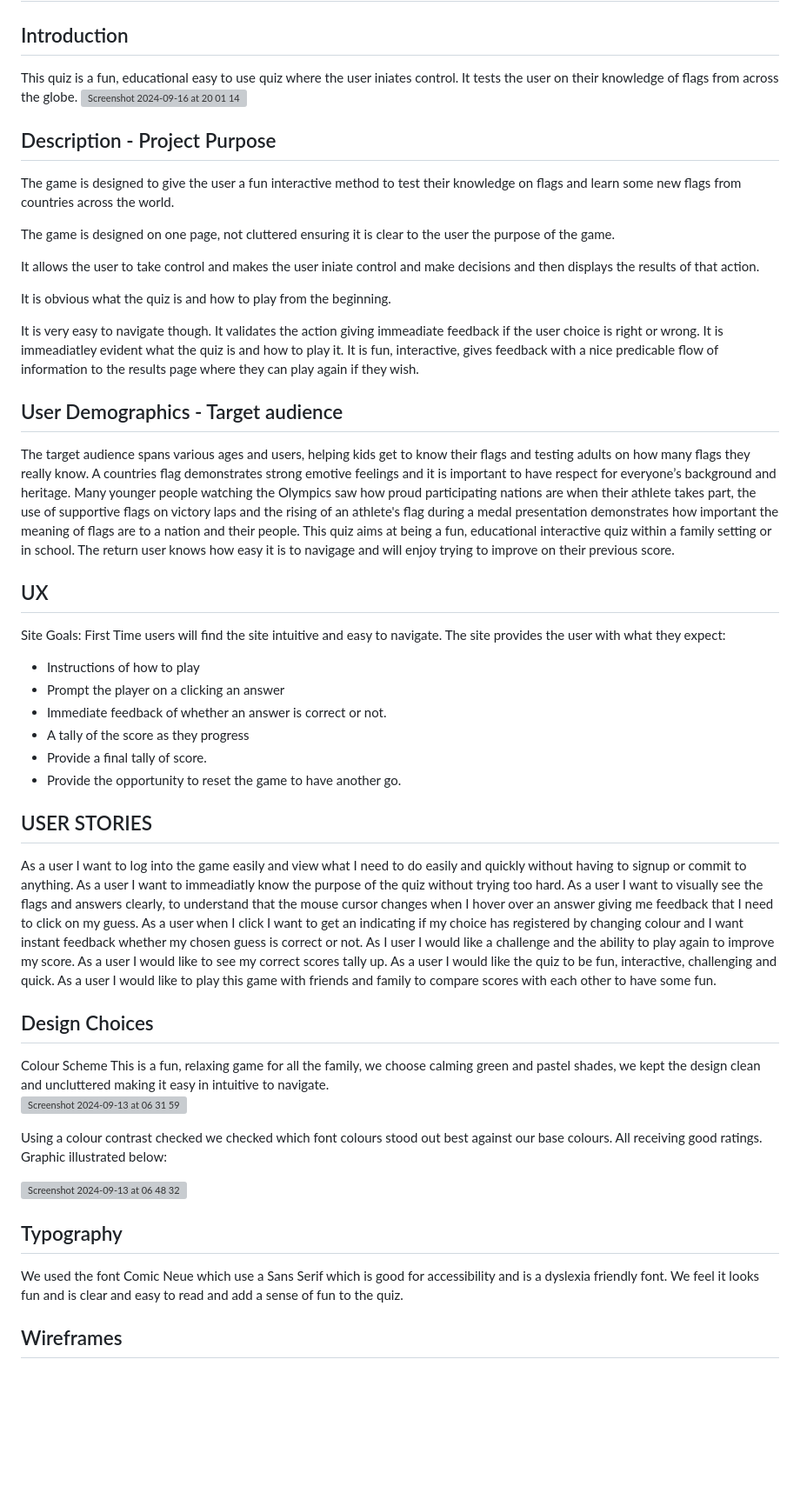
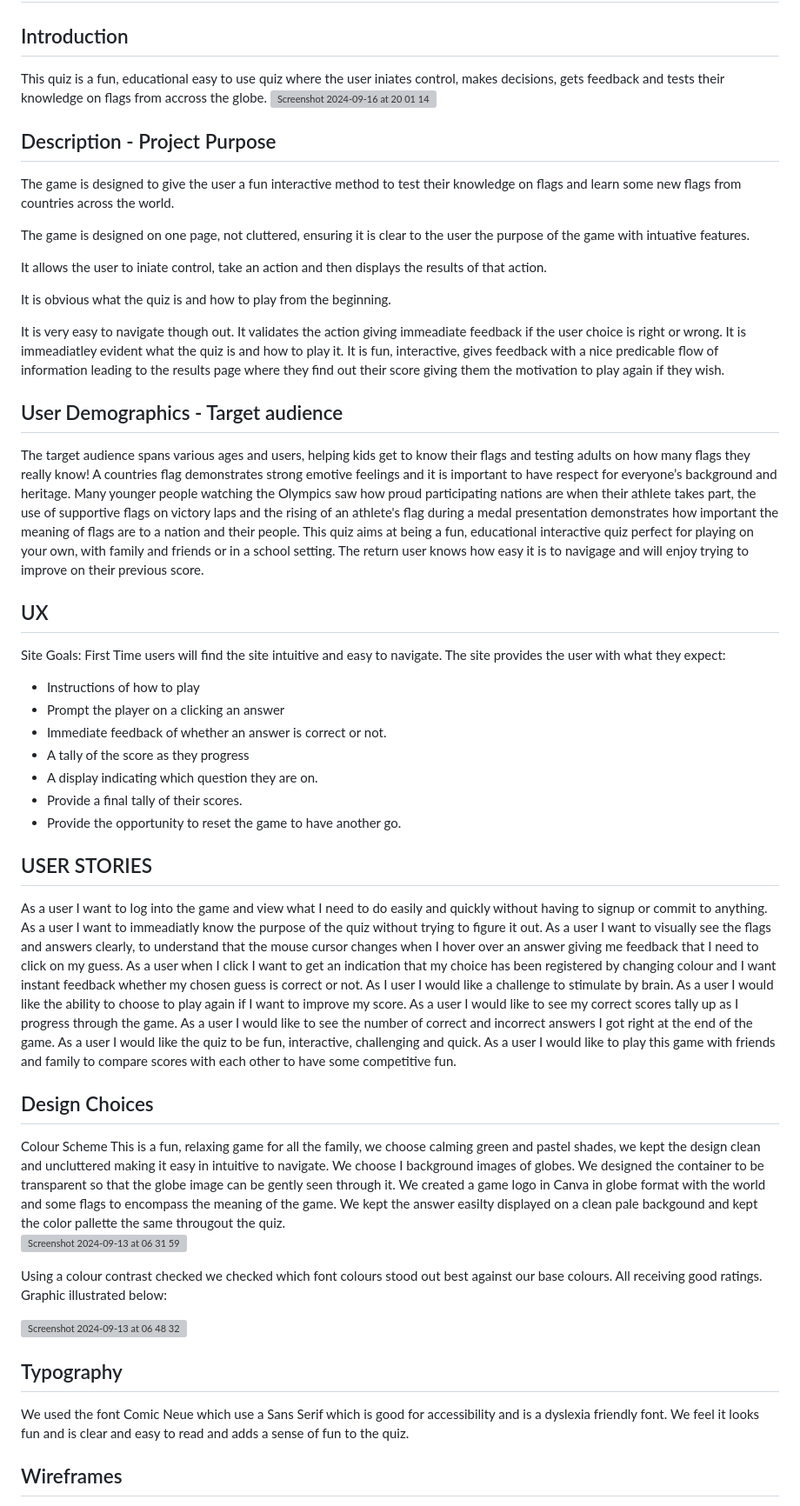
Before and after one commit to Viki-coding/Guess-the-Flag-Quiz, a Markdown page: README.md, the part around one of its changes. Shown at 87% size. Rendered like a GitHub page; blank space fills up the shorter version; grey boxes are pictures that could not be loaded.

Commit message:
Improve structure and grammar of  README.md

```diff
--- a/README.md
+++ b/README.md
@@ -1,6 +1,7 @@
 <h1>FLAGS OF THE WORLD QUIZ</h1>
 <h2>Introduction</h2>
-This quiz is a fun, educational easy to use quiz where the user iniates control.  It tests the user on their knowledge of flags from across the globe.
+This quiz is a fun, educational easy to use quiz where the user iniates control, makes decisions, gets feedback and tests their knowledge on flags from accross the globe.
+
 
 <img width="969" alt="Screenshot 2024-09-16 at 20 01 14" src="https://github.com/user-attachments/assets/0e0956d3-5c54-4d9f-843c-918d2419030b">
 
@@ -9,16 +10,16 @@ This quiz is a fun, educational easy to use quiz where the user iniates control.
 
 The game is designed to give the user a fun interactive method to test their knowledge on flags and learn some new flags from countries across the world.
 
-The game is designed on one page, not cluttered ensuring it is clear to the user the purpose of the game.
+The game is designed on one page, not cluttered, ensuring it is clear to the user the purpose of the game with intuative features.
 
-It allows the user to take control and makes the user iniate control and make decisions and then displays the results of that action.
+It allows the user to iniate control, take an action and then displays the results of that action.
 
 It is obvious what the quiz is and how to play from the beginning.
 
-It is very easy to navigate though.  It validates the action giving immeadiate feedback if the user choice is right or wrong. It is immeadiatley evident what the quiz is and how to play it. It is fun, interactive, gives feedback with a nice predicable flow of information to the results page where they can play again if they wish.
+It is very easy to navigate though out.  It validates the action giving immeadiate feedback if the user choice is right or wrong. It is immeadiatley evident what the quiz is and how to play it. It is fun, interactive, gives feedback with a nice predicable flow of information leading to the results page where they find out their score giving them the motivation to play again if they wish.
 
 <h2>User Demographics - Target audience</h2>
-The target audience spans various ages and users, helping kids get to know their flags and testing adults on how many flags they really know.  A countries flag demonstrates strong emotive feelings and it is important to have respect for everyone’s background and heritage. Many younger people watching the Olympics saw how proud participating nations are when their athlete takes part, the use of supportive flags on victory laps and the rising of an athlete's flag during a medal presentation demonstrates how important the meaning of flags are to a nation and their people.  This quiz aims at being a fun, educational interactive quiz within a family setting or in school.  The return user knows how easy it is to navigage and will enjoy trying to improve on their previous score.
+The target audience spans various ages and users, helping kids get to know their flags and testing adults on how many flags they really know!  A countries flag demonstrates strong emotive feelings and it is important to have respect for everyone’s background and heritage. Many younger people watching the Olympics saw how proud participating nations are when their athlete takes part, the use of supportive flags on victory laps and the rising of an athlete's flag during a medal presentation demonstrates how important the meaning of flags are to a nation and their people.  This quiz aims at being a fun, educational interactive quiz perfect for playing on your own, with family and friends or in a school setting.  The return user knows how easy it is to navigage and will enjoy trying to improve on their previous score.
 
 <h2>UX</h2>
 
@@ -28,18 +29,17 @@ Site Goals: First Time users will find the site intuitive and easy to navigate.
 * Prompt the player on a clicking an answer
 * Immediate feedback of whether an answer is correct or not.
 * A tally of the score as they progress
-* Provide a final tally of score.
+* A display indicating which question they are on.
+* Provide a final tally of their scores.
 * Provide the opportunity to reset the game to have another go.
 
 
-
-
 <h2>USER STORIES</h2>
-As a user I want to log into the game easily and view what I need to do easily and quickly without having to signup or commit to anything.  As a user I want to immeadiatly know the purpose of the quiz without trying too hard. As a user I want to visually see the flags and answers clearly, to understand that the mouse cursor changes when I hover over an answer giving me feedback that I need to click on my guess.  As a user when I click I want to get an indicating if my choice has registered by changing colour and I want instant feedback whether my chosen guess is correct or not.  As I user I would like a challenge and the ability to play again to improve my score. As a user I would like to see my correct scores tally up.  As a user I would like the quiz to be fun, interactive, challenging and quick.  As a user I would like to play this game with friends and family to compare scores with each other to have some fun.
+As a user I want to log into the game and view what I need to do easily and quickly without having to signup or commit to anything.  As a user I want to immeadiatly know the purpose of the quiz without trying to figure it out. As a user I want to visually see the flags and answers clearly, to understand that the mouse cursor changes when I hover over an answer giving me feedback that I need to click on my guess.  As a user when I click I want to get an indication that my choice has been registered by changing colour and I want instant feedback whether my chosen guess is correct or not.  As I user I would like a challenge to stimulate by brain.  As a user I would like the ability to choose to play again if I want to improve my score. As a user I would like to see my correct scores tally up as I progress through the game.  As a user I would like to see the number of correct and incorrect answers I got right at the end of the game. As a user I would like the quiz to be fun, interactive, challenging and quick.  As a user I would like to play this game with friends and family to compare scores with each other to have some competitive fun.
 
 <h2>Design Choices</h2>
 Colour Scheme
-This is a fun, relaxing game for all the family, we choose calming green and pastel shades, we kept the design clean and uncluttered making it easy in intuitive to navigate.
+This is a fun, relaxing game for all the family, we choose calming green and pastel shades, we kept the design clean and uncluttered making it easy in intuitive to navigate. We choose I background images of globes.  We designed the container to be transparent so that the globe image can be gently seen through it.  We created a game logo in Canva in globe format with the world and some flags to encompass the meaning of the game. We kept the answer easilty displayed on a clean pale backgound and kept the color pallette the same througout the quiz.
 
 
 ![Screenshot 2024-09-13 at 06 31 59](https://github.com/user-attachments/assets/fba615a7-7e9f-4187-adc9-1ab4a9929783)
@@ -51,7 +51,7 @@ Using a colour contrast checked we checked which font colours stood out best aga
 
 
 <h2>Typography</h2>
-We used the font Comic Neue which use a Sans Serif which is good for accessibility and is a dyslexia friendly font. We feel it looks fun and is clear and easy to read and add a sense of fun to the quiz.
+We used the font Comic Neue which use a Sans Serif which is good for accessibility and is a dyslexia friendly font. We feel it looks fun and is clear and easy to read and adds a sense of fun to the quiz.
 
 <h2>Wireframes</h2>
 We created a wireframe using Balsamiq to plan out the structure and style of the app. We spoke with some potential users of the game during the testing phase to gain their insight and views. This was the beginning of our design journey, as we progressed with the design we made some changes to the actual page. During this planning phase we researched the fonts and background colours and text colours that would be most suitable and gained user feedback.
```
Also changed, not shown: other parts of README.md (+23 -16 lines).
